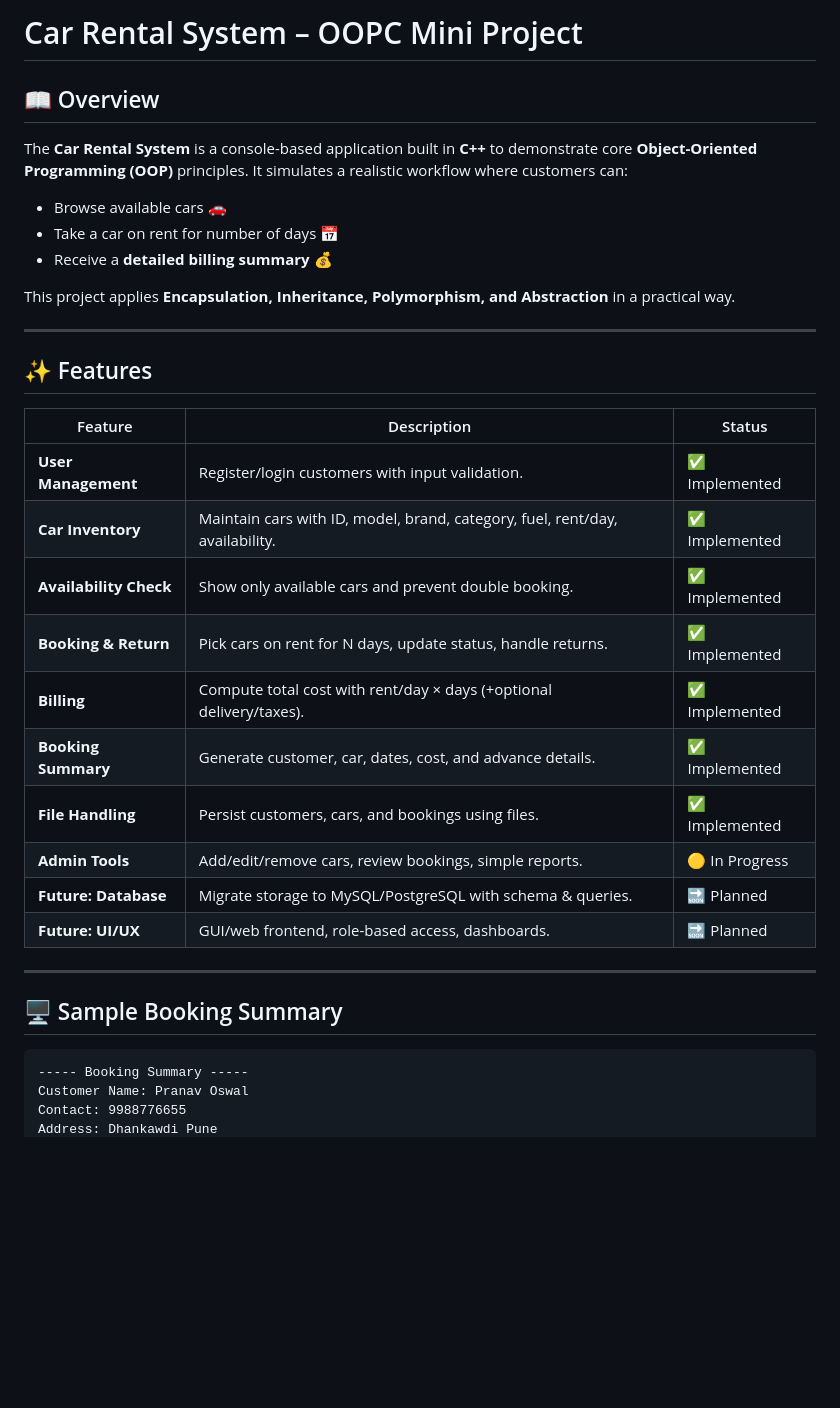
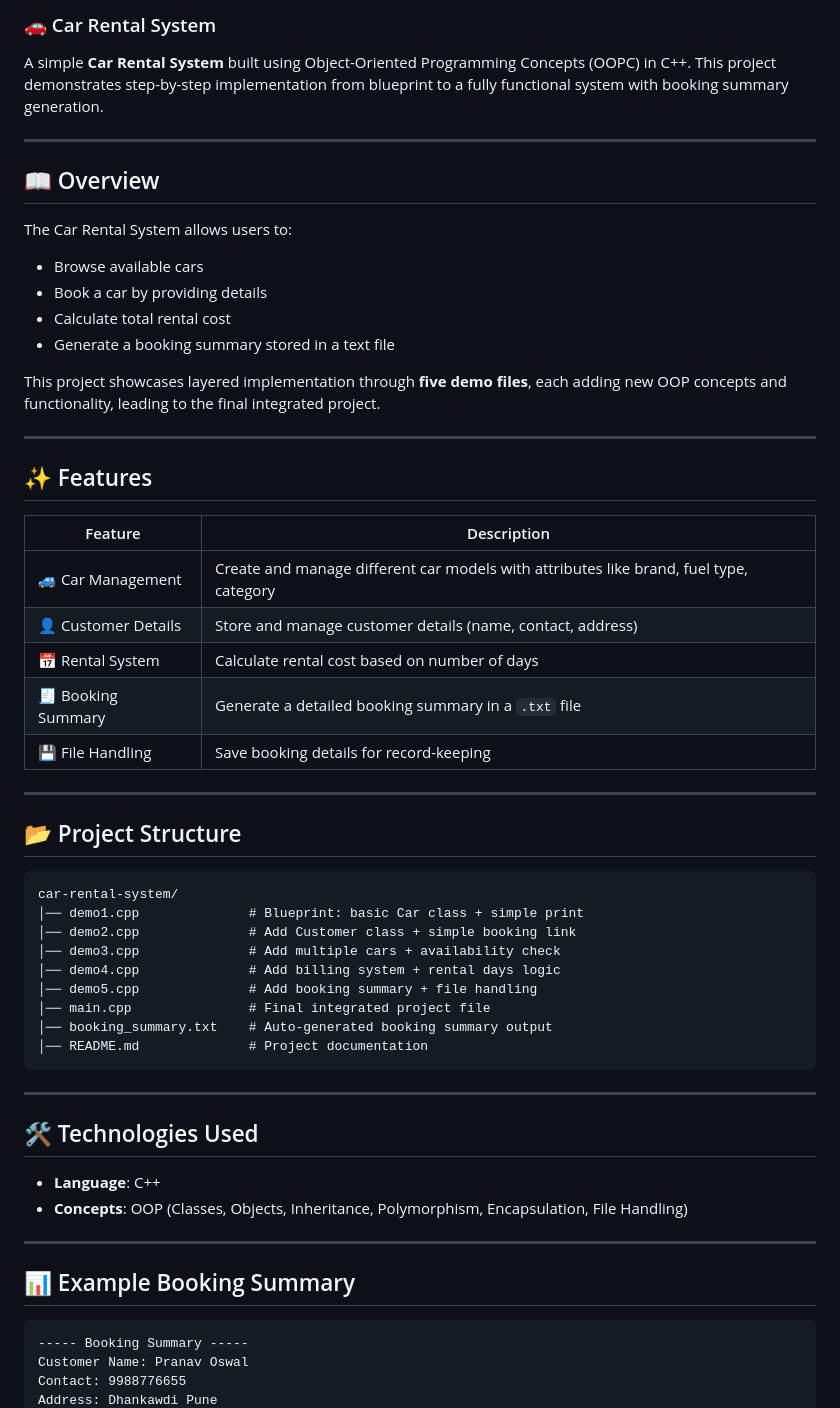
Before and after one commit to PranavTechie21/OOPC_Mini_Project, a Markdown page: README.md, the part around one of its changes. GitHub-like rendering; blank space fills up the shorter version.

````diff
--- a/README.md
+++ b/README.md
@@ -1,37 +1,60 @@
-# Car Rental System – OOPC Mini Project
+### 🚗 Car Rental System
+
+A simple **Car Rental System** built using Object-Oriented Programming Concepts (OOPC) in C++. This project demonstrates step-by-step implementation from blueprint to a fully functional system with booking summary generation.
+
+---
 
 ## 📖 Overview
 
-The **Car Rental System** is a console-based application built in **C++** to demonstrate core **Object-Oriented Programming (OOP)** principles. It simulates a realistic workflow where customers can:
+The Car Rental System allows users to:
 
-* Browse available cars 🚗
-* Take a car on rent for number of days 📅
-* Receive a **detailed billing summary** 💰
+* Browse available cars
+* Book a car by providing details
+* Calculate total rental cost
+* Generate a booking summary stored in a text file
 
-This project applies **Encapsulation, Inheritance, Polymorphism, and Abstraction** in a practical way.
+This project showcases layered implementation through **five demo files**, each adding new OOP concepts and functionality, leading to the final integrated project.
 
 ---
 
 ## ✨ Features
 
-| Feature                | Description                                                                  | Status         |
-| ---------------------- | ---------------------------------------------------------------------------- | -------------- |
-| **User Management**    | Register/login customers with input validation.                              | ✅ Implemented  |
-| **Car Inventory**      | Maintain cars with ID, model, brand, category, fuel, rent/day, availability. | ✅ Implemented  |
-| **Availability Check** | Show only available cars and prevent double booking.                         | ✅ Implemented  |
-| **Booking & Return**   | Pick cars on rent for N days, update status, handle returns.                 | ✅ Implemented  |
-| **Billing**            | Compute total cost with rent/day × days (+optional delivery/taxes).          | ✅ Implemented  |
-| **Booking Summary**    | Generate customer, car, dates, cost, and advance details.                    | ✅ Implemented  |
-| **File Handling**      | Persist customers, cars, and bookings using files.                           | ✅ Implemented  |
-| **Admin Tools**        | Add/edit/remove cars, review bookings, simple reports.                       | 🟡 In Progress |
-| **Future: Database**   | Migrate storage to MySQL/PostgreSQL with schema & queries.                   | 🔜 Planned     |
-| **Future: UI/UX**      | GUI/web frontend, role-based access, dashboards.                             | 🔜 Planned     |
+| Feature             | Description                                                                            |
+| ------------------- | -------------------------------------------------------------------------------------- |
+| 🚙 Car Management   | Create and manage different car models with attributes like brand, fuel type, category |
+| 👤 Customer Details | Store and manage customer details (name, contact, address)                             |
+| 📅 Rental System    | Calculate rental cost based on number of days                                          |
+| 🧾 Booking Summary  | Generate a detailed booking summary in a `.txt` file                                   |
+| 💾 File Handling    | Save booking details for record-keeping                                                |
 
 ---
 
-## 🖥️ Sample Booking Summary
+## 📂 Project Structure
 
-```txt
+```
+car-rental-system/
+│── demo1.cpp              # Blueprint: basic Car class + simple print
+│── demo2.cpp              # Add Customer class + simple booking link
+│── demo3.cpp              # Add multiple cars + availability check
+│── demo4.cpp              # Add billing system + rental days logic
+│── demo5.cpp              # Add booking summary + file handling
+│── main.cpp               # Final integrated project file
+│── booking_summary.txt    # Auto-generated booking summary output
+│── README.md              # Project documentation
+```
+
+---
+
+## 🛠️ Technologies Used
+
+* **Language**: C++
+* **Concepts**: OOP (Classes, Objects, Inheritance, Polymorphism, Encapsulation, File Handling)
+
+---
+
+## 📊 Example Booking Summary
+
+```
 ----- Booking Summary -----
 Customer Name: Pranav Oswal
 Contact: 9988776655
````
Also changed, not shown: other parts of README.md (+15 -42 lines).
